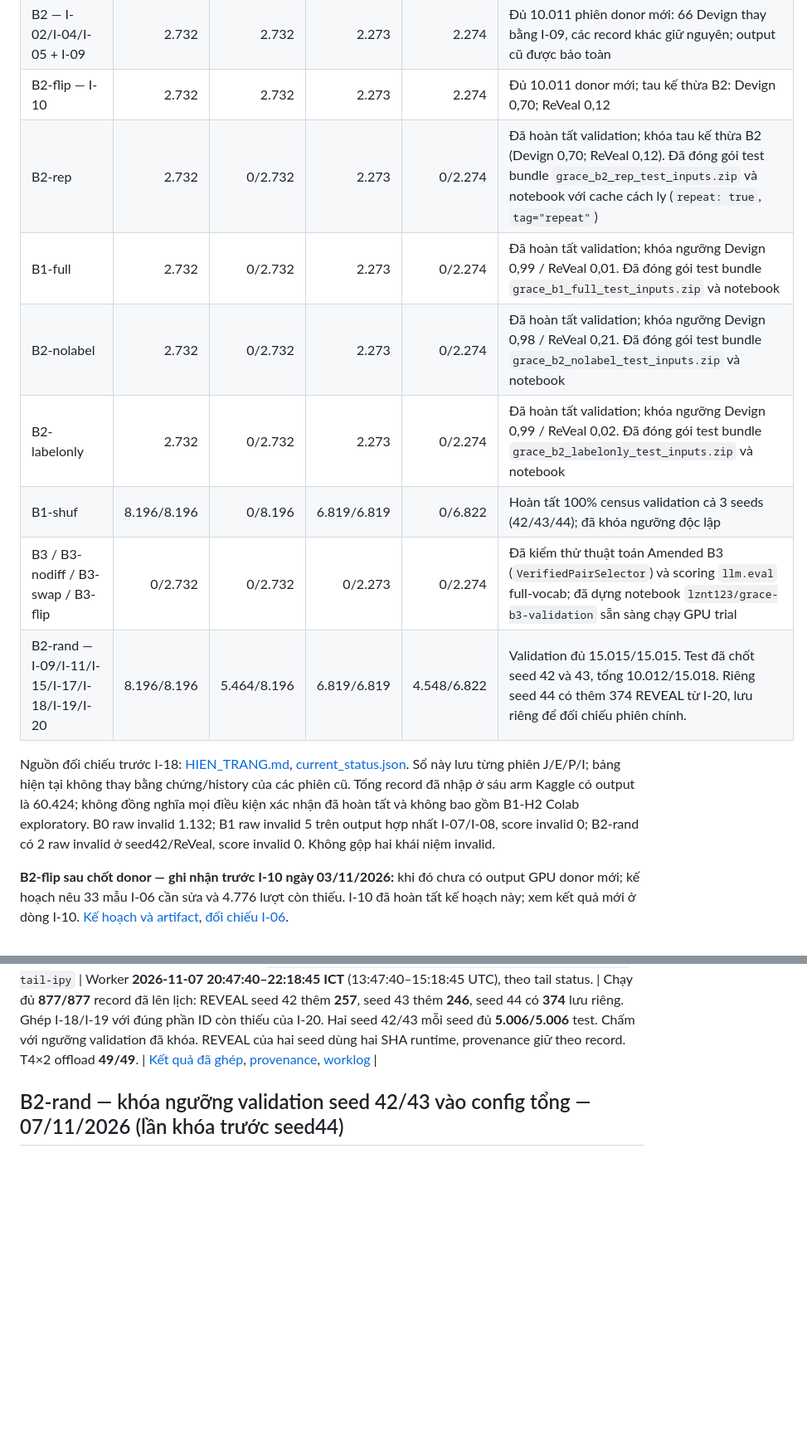
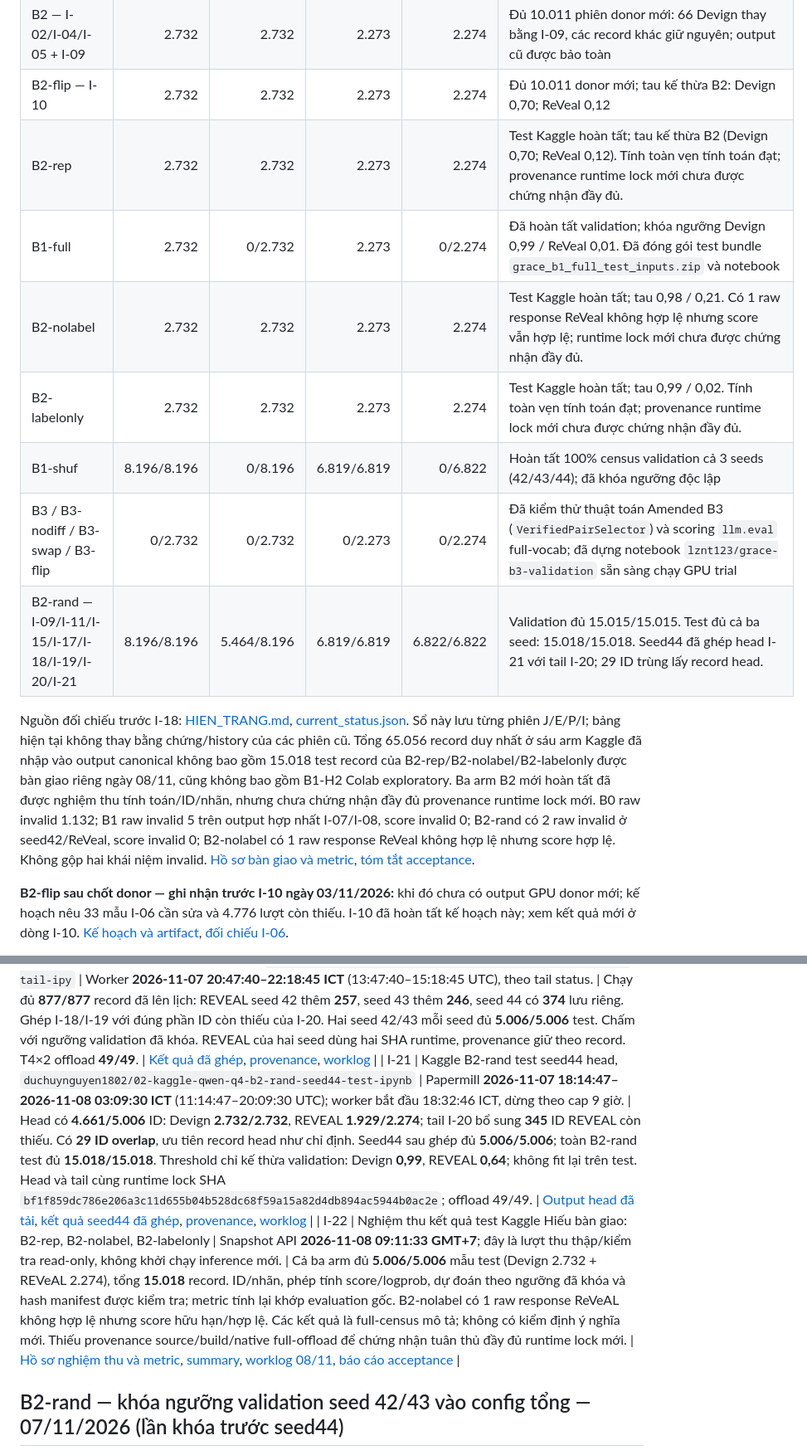
Before and after one commit to kazunguyen/GRACE-summary, a Markdown page: Runs-management/RUNS.md, 2 parts joined by grey strips. Shown at 83% size. Drawn GitHub-style; blank space fills up the shorter version.

Commit message:
docs: update run ledger for B2 test handoff

```diff
--- a/Runs-management/RUNS.md
+++ b/Runs-management/RUNS.md
@@ -19,15 +19,15 @@
 | B1-H2 — I-12/I-13/I-14 Colab exploratory; Kaggle validation and test complete | 2.732 | 2.732 | 2.273 | 2.274 | Kaggle validation lock Devign 0,09 / ReVeal 0,21 was applied to I-16 test; no test refit. The prior Colab run remains exploratory. See `kaggle_outputs_20261107/b1h2_test_latest/` |
 | B2 — I-02/I-04/I-05 + I-09 | 2.732 | 2.732 | 2.273 | 2.274 | Đủ 10.011 phiên donor mới: 66 Devign thay bằng I-09, các record khác giữ nguyên; output cũ được bảo toàn |
 | B2-flip — I-10 | 2.732 | 2.732 | 2.273 | 2.274 | Đủ 10.011 donor mới; tau kế thừa B2: Devign 0,70; ReVeal 0,12 |
-| B2-rep | 2.732 | 0/2.732 | 2.273 | 0/2.274 | Đã hoàn tất validation; khóa tau kế thừa B2 (Devign 0,70; ReVeal 0,12). Đã đóng gói test bundle `grace_b2_rep_test_inputs.zip` và notebook với cache cách ly (`repeat: true`, `tag="repeat"`) |
+| B2-rep | 2.732 | 2.732 | 2.273 | 2.274 | Test Kaggle hoàn tất; tau kế thừa B2 (Devign 0,70; ReVeal 0,12). Tính toàn vẹn tính toán đạt; provenance runtime lock mới chưa được chứng nhận đầy đủ. |
 | B1-full | 2.732 | 0/2.732 | 2.273 | 0/2.274 | Đã hoàn tất validation; khóa ngưỡng Devign 0,99 / ReVeal 0,01. Đã đóng gói test bundle `grace_b1_full_test_inputs.zip` và notebook |
-| B2-nolabel | 2.732 | 0/2.732 | 2.273 | 0/2.274 | Đã hoàn tất validation; khóa ngưỡng Devign 0,98 / ReVeal 0,21. Đã đóng gói test bundle `grace_b2_nolabel_test_inputs.zip` và notebook |
-| B2-labelonly | 2.732 | 0/2.732 | 2.273 | 0/2.274 | Đã hoàn tất validation; khóa ngưỡng Devign 0,99 / ReVeal 0,02. Đã đóng gói test bundle `grace_b2_labelonly_test_inputs.zip` và notebook |
+| B2-nolabel | 2.732 | 2.732 | 2.273 | 2.274 | Test Kaggle hoàn tất; tau 0,98 / 0,21. Có 1 raw response ReVeal không hợp lệ nhưng score vẫn hợp lệ; runtime lock mới chưa được chứng nhận đầy đủ. |
+| B2-labelonly | 2.732 | 2.732 | 2.273 | 2.274 | Test Kaggle hoàn tất; tau 0,99 / 0,02. Tính toàn vẹn tính toán đạt; provenance runtime lock mới chưa được chứng nhận đầy đủ. |
 | B1-shuf | 8.196/8.196 | 0/8.196 | 6.819/6.819 | 0/6.822 | Hoàn tất 100% census validation cả 3 seeds (42/43/44); đã khóa ngưỡng độc lập |
 | B3 / B3-nodiff / B3-swap / B3-flip | 0/2.732 | 0/2.732 | 0/2.273 | 0/2.274 | Đã kiểm thử thuật toán Amended B3 (`VerifiedPairSelector`) và scoring `llm.eval` full-vocab; đã dựng notebook `lznt123/grace-b3-validation` sẵn sàng chạy GPU trial |
-| B2-rand — I-09/I-11/I-15/I-17/I-18/I-19/I-20 | 8.196/8.196 | 5.464/8.196 | 6.819/6.819 | 4.548/6.822 | Validation đủ 15.015/15.015. Test đã chốt seed 42 và 43, tổng 10.012/15.018. Riêng seed 44 có thêm 374 REVEAL từ I-20, lưu riêng để đối chiếu phiên chính. |
+| B2-rand — I-09/I-11/I-15/I-17/I-18/I-19/I-20/I-21 | 8.196/8.196 | 5.464/8.196 | 6.819/6.819 | 6.822/6.822 | Validation đủ 15.015/15.015. Test đủ cả ba seed: 15.018/15.018. Seed44 đã ghép head I-21 với tail I-20; 29 ID trùng lấy record head. |
 
-Nguồn đối chiếu trước I-18: [HIEN_TRANG.md](HIEN_TRANG.md), [current_status.json](current_status.json). Sổ này lưu từng phiên J/E/P/I; bảng hiện tại không thay bằng chứng/history của các phiên cũ. Tổng record đã nhập ở sáu arm Kaggle có output là 60.424; không đồng nghĩa mọi điều kiện xác nhận đã hoàn tất và không bao gồm B1-H2 Colab exploratory. B0 raw invalid 1.132; B1 raw invalid 5 trên output hợp nhất I-07/I-08, score invalid 0; B2-rand có 2 raw invalid ở seed42/ReVeal, score invalid 0. Không gộp hai khái niệm invalid.
+Nguồn đối chiếu trước I-18: [HIEN_TRANG.md](HIEN_TRANG.md), [current_status.json](current_status.json). Sổ này lưu từng phiên J/E/P/I; bảng hiện tại không thay bằng chứng/history của các phiên cũ. Tổng 65.056 record duy nhất ở sáu arm Kaggle đã nhập vào output canonical không bao gồm 15.018 test record của B2-rep/B2-nolabel/B2-labelonly được bàn giao riêng ngày 08/11, cũng không bao gồm B1-H2 Colab exploratory. Ba arm B2 mới hoàn tất đã được nghiệm thu tính toán/ID/nhãn, nhưng chưa chứng nhận đầy đủ provenance runtime lock mới. B0 raw invalid 1.132; B1 raw invalid 5 trên output hợp nhất I-07/I-08, score invalid 0; B2-rand có 2 raw invalid ở seed42/ReVeal, score invalid 0; B2-nolabel có 1 raw response ReVeal không hợp lệ nhưng score hợp lệ. Không gộp hai khái niệm invalid. [Hồ sơ bàn giao và metric](run_handoff_20261108/RUN_STATUS.md), [tóm tắt acceptance](run_handoff_20261108/completed_results_summary.json).
 
 **B2-flip sau chốt donor — ghi nhận trước I-10 ngày 03/11/2026:** khi đó chưa có output GPU donor mới; kế hoạch nêu 33 mẫu I-06 cần sửa và 4.776 lượt còn thiếu. I-10 đã hoàn tất kế hoạch này; xem kết quả mới ở dòng I-10. [Kế hoạch và artifact](B2_FLIP_DONOR_MOI_RESUME.md), [đối chiếu I-06](b2_flip_I06_20261102/KET_QUA_I06_B2_FLIP.md).
 
@@ -134,6 +134,8 @@ Sau I-05, Qwen Q4 B2 đã có đủ **10.011/10.011 prediction**, gồm 2.732 De
 | I-18 | Kaggle B2-rand test seed 42, `quangdung1111/02-kaggle-qwen-q4-b2-rand-seed42-test-ipynb` | **2026-11-07 10:49:46–19:44:17 ICT**, từ setup đến checkpoint cuối (UTC 03:49:46–12:44:17). Worker bắt đầu 11:07:40 ICT. | **Dừng theo giới hạn thời gian.** Đã kiểm **4.749/5.006** ID: Devign **2.732/2.732**, REVEAL **2.017/2.274**, còn **257 REVEAL**. Checkpoint khớp byte records đã tải. Đối chiếu ID, label, prompt SHA, model SHA, runtime SHA, ngưỡng validation 0,99/0,89 và score hữu hạn. Log xác nhận offload 49/49. Resume yêu cầu runtime lock của phiên `85d8770839f80260cdc7c27b27b6cce6bf8815675c8593db68fb102589c5cbd6`. | [output](kaggle_outputs_20261107/b2_rand_seed42_test_latest/), [checkpoint](kaggle_outputs_20261107/b2_rand_seed42_test_latest/grace_b2_rand_seed42_test_checkpoint.zip), [worklog](../worklogs/2026-11-07_b2_rand_seed42_test_checkpoint.md) |
 | I-19 | Kaggle B2-rand test seed 43, `quangdung1111/02-kaggle-qwen-q4-b2-rand-seed43-test-ipynb` | Papermill **2026-11-07 11:09:29–20:04:09 ICT** (04:09:29–13:04:09 UTC). Worker bắt đầu 11:27:28, lưu checkpoint cuối 20:04:03 ICT. | **Dừng theo giới hạn thời gian.** Đã kiểm **4.760/5.006** ID: Devign **2.732/2.732**, REVEAL **2.028/2.274**, còn **246 REVEAL**. Checkpoint khớp byte với records tải rời. ID, label, prompt/model/runtime SHA, score hữu hạn và ngưỡng cố định 0,99/0,62 đã được đối chiếu. Offload 49/49. Resume dùng runtime lock `85d8770839f80260cdc7c27b27b6cce6bf8815675c8593db68fb102589c5cbd6`. | [output](kaggle_outputs_20261107/b2_rand_seed43_test_latest/), [checkpoint](kaggle_outputs_20261107/b2_rand_seed43_test_latest/grace_b2_rand_seed43_test_checkpoint.zip), [worklog](../worklogs/2026-11-07_b2_rand_seed43_test_checkpoint.md) |
 | I-20 | Kaggle B2-rand chạy bù test ba seed, `quangdung1111/03-kaggle-qwen-q4-b2-rand-three-seed-test-tail-ipy` | Worker **2026-11-07 20:47:40–22:18:45 ICT** (13:47:40–15:18:45 UTC), theo tail status. | Chạy đủ **877/877** record đã lên lịch: REVEAL seed 42 thêm **257**, seed 43 thêm **246**, seed 44 có **374** lưu riêng. Ghép I-18/I-19 với đúng phần ID còn thiếu của I-20. Hai seed 42/43 mỗi seed đủ **5.006/5.006** test. Chấm với ngưỡng validation đã khóa. REVEAL của hai seed dùng hai SHA runtime, provenance giữ theo record. T4×2 offload **49/49**. | [Kết quả đã ghép](../06_Arm_B2_Rand/test_results_20261107/), [provenance](../06_Arm_B2_Rand/test_results_20261107/provenance.json), [worklog](../worklogs/2026-11-07_b2_rand_seed42_seed43_test_complete.md) |
+| I-21 | Kaggle B2-rand test seed44 head, `duchuynguyen1802/02-kaggle-qwen-q4-b2-rand-seed44-test-ipynb` | Papermill **2026-11-07 18:14:47–2026-11-08 03:09:30 ICT** (11:14:47–20:09:30 UTC); worker bắt đầu 18:32:46 ICT, dừng theo cap 9 giờ. | Head có **4.661/5.006** ID: Devign **2.732/2.732**, REVEAL **1.929/2.274**; tail I-20 bổ sung **345** ID REVEAL còn thiếu. Có **29 ID overlap**, ưu tiên record head như chỉ định. Seed44 sau ghép đủ **5.006/5.006**; toàn B2-rand test đủ **15.018/15.018**. Threshold chỉ kế thừa validation: Devign **0,99**, REVEAL **0,64**; không fit lại trên test. Head và tail cùng runtime lock SHA `bf1f859dc786e206a3c11d655b04b528dc68f59a15a82d4db894ac5944b0ac2e`; offload 49/49. | [Output head đã tải](kaggle_outputs_20261108/b2_rand_seed44_test_latest/), [kết quả seed44 đã ghép](../06_Arm_B2_Rand/test_results_20261107/seed_44/), [provenance](../06_Arm_B2_Rand/test_results_20261107/seed_44/provenance.json), [worklog](../worklogs/2026-11-08_b2_rand_seed44_test_head_tail_merge.md) |
+| I-22 | Nghiệm thu kết quả test Kaggle Hiếu bàn giao: B2-rep, B2-nolabel, B2-labelonly | Snapshot API **2026-11-08 09:11:33 GMT+7**; đây là lượt thu thập/kiểm tra read-only, không khởi chạy inference mới. | Cả ba arm đủ **5.006/5.006** mẫu test (Devign 2.732 + REVeAL 2.274), tổng **15.018** record. ID/nhãn, phép tính score/logprob, dự đoán theo ngưỡng đã khóa và hash manifest được kiểm tra; metric tính lại khớp evaluation gốc. B2-nolabel có 1 raw response ReVeAL không hợp lệ nhưng score hữu hạn/hợp lệ. Các kết quả là full-census mô tả; không có kiểm định ý nghĩa mới. Thiếu provenance source/build/native full-offload để chứng nhận tuân thủ đầy đủ runtime lock mới. | [Hồ sơ nghiệm thu và metric](run_handoff_20261108/RUN_STATUS.md), [summary](run_handoff_20261108/completed_results_summary.json), [worklog 08/11](../worklogs/2026-11-08_giam_sat_va_nghiem_thu_test_cac_arm_nhom_hieu.md), [báo cáo acceptance](acceptance_6arms_20261108/REPORT.md) |
 
 ## B2-rand — khóa ngưỡng validation seed 42/43 vào config tổng — 07/11/2026 (lần khóa trước seed44)
 
```
